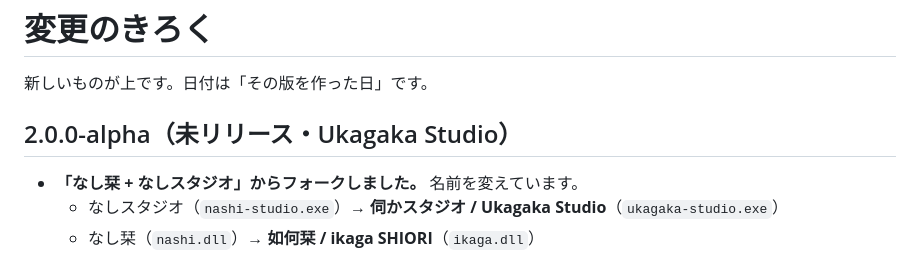
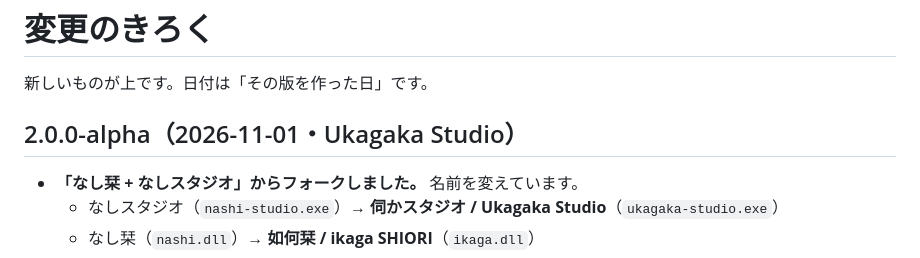
Before and after one commit to ukagaka-irono/ukagaka-studio, a Markdown page: CHANGELOG.md, the part around the change. Rendered like a GitHub page.

Commit message:
Date the 2.0.0-alpha changelog entry
Co-Authored-By: Claude Opus 5.5 <noreply@anthropic.com>

```diff
--- a/CHANGELOG.md
+++ b/CHANGELOG.md
@@ -2,7 +2,7 @@
 
 新しいものが上です。日付は「その版を作った日」です。
 
-## 2.0.0-alpha（未リリース・Ukagaka Studio）
+## 2.0.0-alpha（2026-11-01・Ukagaka Studio）
 
 * **「なし栞 + なしスタジオ」からフォークしました。** 名前を変えています。
   * なしスタジオ（`nashi-studio.exe`）→ **伺かスタジオ / Ukagaka Studio**（`ukagaka-studio.exe`）
```
